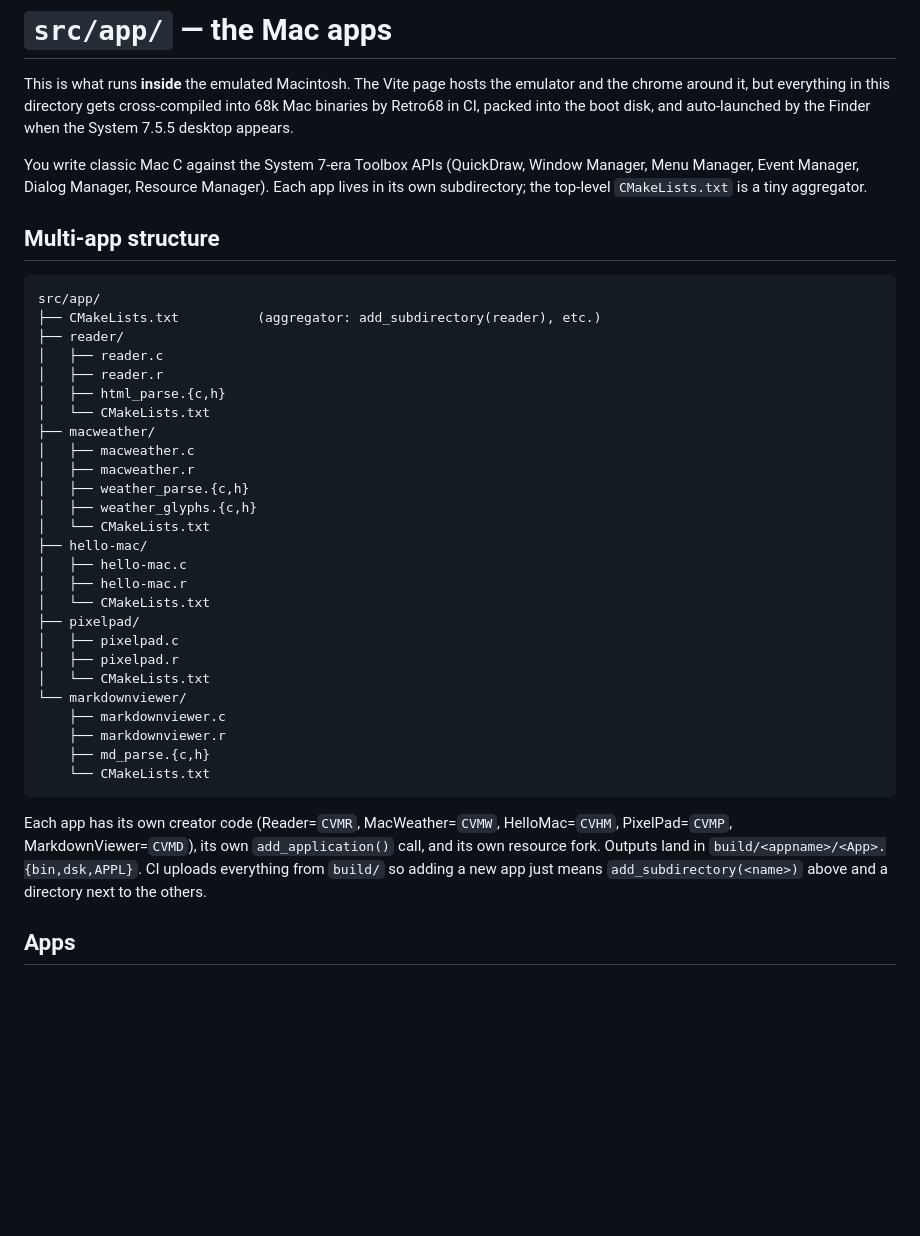
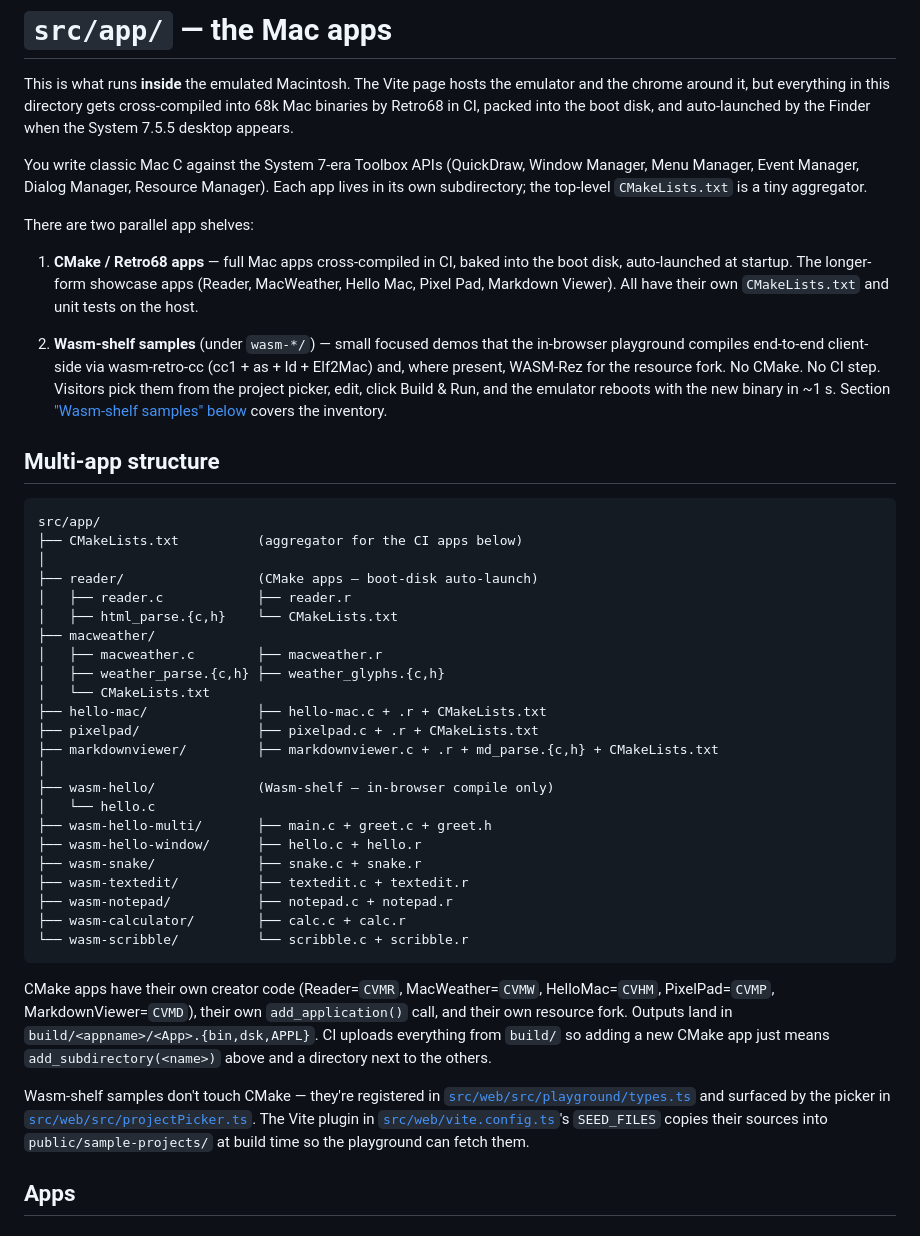
Before and after one commit to khawkins98/classic-vibe-mac, a Markdown page: src/app/README.md, the part around one of its changes. Drawn GitHub-style; blank space fills up the shorter version.

Commit message:
docs(samples): wasm-shelf inventory + coverage table in src/app/README (#145)
src/app/README.md described only the 5 CMake / Retro68 apps and
hadn't been updated for any of the wasm-shelf samples. After
tonight's additions the shelf has 8 in-browser-buildable demos a
visitor would have no way to learn about from this file.

Updates the top-of-file structure section to make the two-shelf
shape (CMake vs wasm) explicit, then adds a new "Wasm-shelf samples"
section with:

  - A table mapping each sample to the Toolbox surfaces it exercises
    + an approximate LOC. Picked so the *unique* surface stands out
    per row (TextEdit / MBAR / button hit-test / mouse polling / etc.)
  - A "Coverage gaps worth filling next" list — Controls + scroll
    bars, modal dialogs with editable fields, StandardGetFile/FSRead,
    Sound Manager. Gives the next contributor an obvious target.
  - An "Adding a wasm-shelf sample" section listing the 5 files to
    touch (different flow from the CMake side: no CMake, no CI, no
    boot disk).

Acted on the third review pass's finding about README drift after
the 4 new samples (#129/#132/#140/#144).

Co-authored-by: Ken Hawkins <khawkins98@gmail.com>

````diff
--- a/src/app/README.md
+++ b/src/app/README.md
@@ -11,43 +11,64 @@ Window Manager, Menu Manager, Event Manager, Dialog Manager, Resource
 Manager). Each app lives in its own subdirectory; the top-level
 `CMakeLists.txt` is a tiny aggregator.
 
+There are two parallel app shelves:
+
+1. **CMake / Retro68 apps** — full Mac apps cross-compiled in CI,
+   baked into the boot disk, auto-launched at startup. The longer-form
+   showcase apps (Reader, MacWeather, Hello Mac, Pixel Pad, Markdown
+   Viewer). All have their own `CMakeLists.txt` and unit tests on the
+   host.
+
+2. **Wasm-shelf samples** (under `wasm-*/`) — small focused demos that
+   the in-browser playground compiles end-to-end client-side via
+   wasm-retro-cc (cc1 + as + ld + Elf2Mac) and, where present, WASM-Rez
+   for the resource fork. No CMake. No CI step. Visitors pick them
+   from the project picker, edit, click Build & Run, and the emulator
+   reboots with the new binary in ~1 s. Section ["Wasm-shelf samples"
+   below](#wasm-shelf-samples) covers the inventory.
+
 ## Multi-app structure
 
 ```
 src/app/
-├── CMakeLists.txt          (aggregator: add_subdirectory(reader), etc.)
-├── reader/
-│   ├── reader.c
-│   ├── reader.r
-│   ├── html_parse.{c,h}
+├── CMakeLists.txt          (aggregator for the CI apps below)
+│
+├── reader/                 (CMake apps — boot-disk auto-launch)
+│   ├── reader.c            ├── reader.r
+│   ├── html_parse.{c,h}    └── CMakeLists.txt
+├── macweather/
+│   ├── macweather.c        ├── macweather.r
+│   ├── weather_parse.{c,h} ├── weather_glyphs.{c,h}
 │   └── CMakeLists.txt
-├── macweather/
-│   ├── macweather.c
-│   ├── macweather.r
-│   ├── weather_parse.{c,h}
-│   ├── weather_glyphs.{c,h}
-│   └── CMakeLists.txt
-├── hello-mac/
-│   ├── hello-mac.c
-│   ├── hello-mac.r
-│   └── CMakeLists.txt
-├── pixelpad/
-│   ├── pixelpad.c
-│   ├── pixelpad.r
-│   └── CMakeLists.txt
-└── markdownviewer/
-    ├── markdownviewer.c
-    ├── markdownviewer.r
-    ├── md_parse.{c,h}
-    └── CMakeLists.txt
+├── hello-mac/              ├── hello-mac.c + .r + CMakeLists.txt
+├── pixelpad/               ├── pixelpad.c + .r + CMakeLists.txt
+├── markdownviewer/         ├── markdownviewer.c + .r + md_parse.{c,h} + CMakeLists.txt
+│
+├── wasm-hello/             (Wasm-shelf — in-browser compile only)
+│   └── hello.c
+├── wasm-hello-multi/       ├── main.c + greet.c + greet.h
+├── wasm-hello-window/      ├── hello.c + hello.r
+├── wasm-snake/             ├── snake.c + snake.r
+├── wasm-textedit/          ├── textedit.c + textedit.r
+├── wasm-notepad/           ├── notepad.c + notepad.r
+├── wasm-calculator/        ├── calc.c + calc.r
+└── wasm-scribble/          └── scribble.c + scribble.r
 ```
 
-Each app has its own creator code (Reader=`CVMR`, MacWeather=`CVMW`,
-HelloMac=`CVHM`, PixelPad=`CVMP`, MarkdownViewer=`CVMD`), its own
-`add_application()` call, and its own resource fork. Outputs land in
+CMake apps have their own creator code (Reader=`CVMR`, MacWeather=`CVMW`,
+HelloMac=`CVHM`, PixelPad=`CVMP`, MarkdownViewer=`CVMD`), their own
+`add_application()` call, and their own resource fork. Outputs land in
 `build/<appname>/<App>.{bin,dsk,APPL}`. CI uploads everything from
-`build/` so adding a new app just means `add_subdirectory(<name>)` above
-and a directory next to the others.
+`build/` so adding a new CMake app just means `add_subdirectory(<name>)`
+above and a directory next to the others.
+
+Wasm-shelf samples don't touch CMake — they're registered in
+[`src/web/src/playground/types.ts`](../web/src/playground/types.ts)
+and surfaced by the picker in
+[`src/web/src/projectPicker.ts`](../web/src/projectPicker.ts). The Vite
+plugin in [`src/web/vite.config.ts`](../web/vite.config.ts)'s
+`SEED_FILES` copies their sources into `public/sample-projects/` at
+build time so the playground can fetch them.
 
 ## Apps
 
````
Also changed, not shown: other parts of src/app/README.md (+38 -0 lines).
